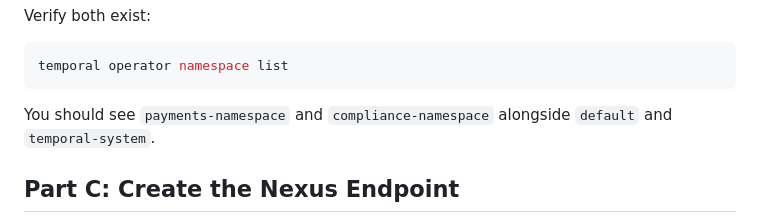
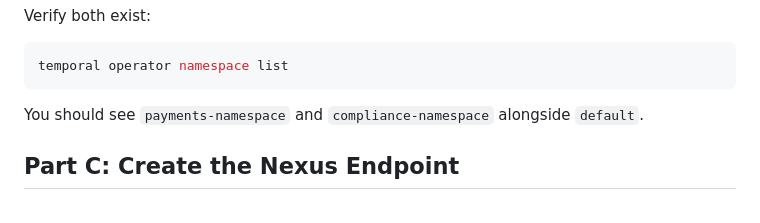
Before and after one commit to temporalio/workshop-nexus-intro-code, a Markdown page: exercises/02_service_contract/README.md, the part around the change. GitHub-like rendering.

Commit message:
Apply suggestions from code review
Co-authored-by: Nikolay Advolodkin <nadvolod@gmail.com>

````diff
--- a/exercises/02_service_contract/README.md
+++ b/exercises/02_service_contract/README.md
@@ -56,7 +56,7 @@ Verify both exist:
 temporal operator namespace list
 ```
 
-You should see `payments-namespace` and `compliance-namespace` alongside `default` and `temporal-system`.
+You should see `payments-namespace` and `compliance-namespace` alongside `default`.
 
 ## Part C: Create the Nexus Endpoint
 
````
